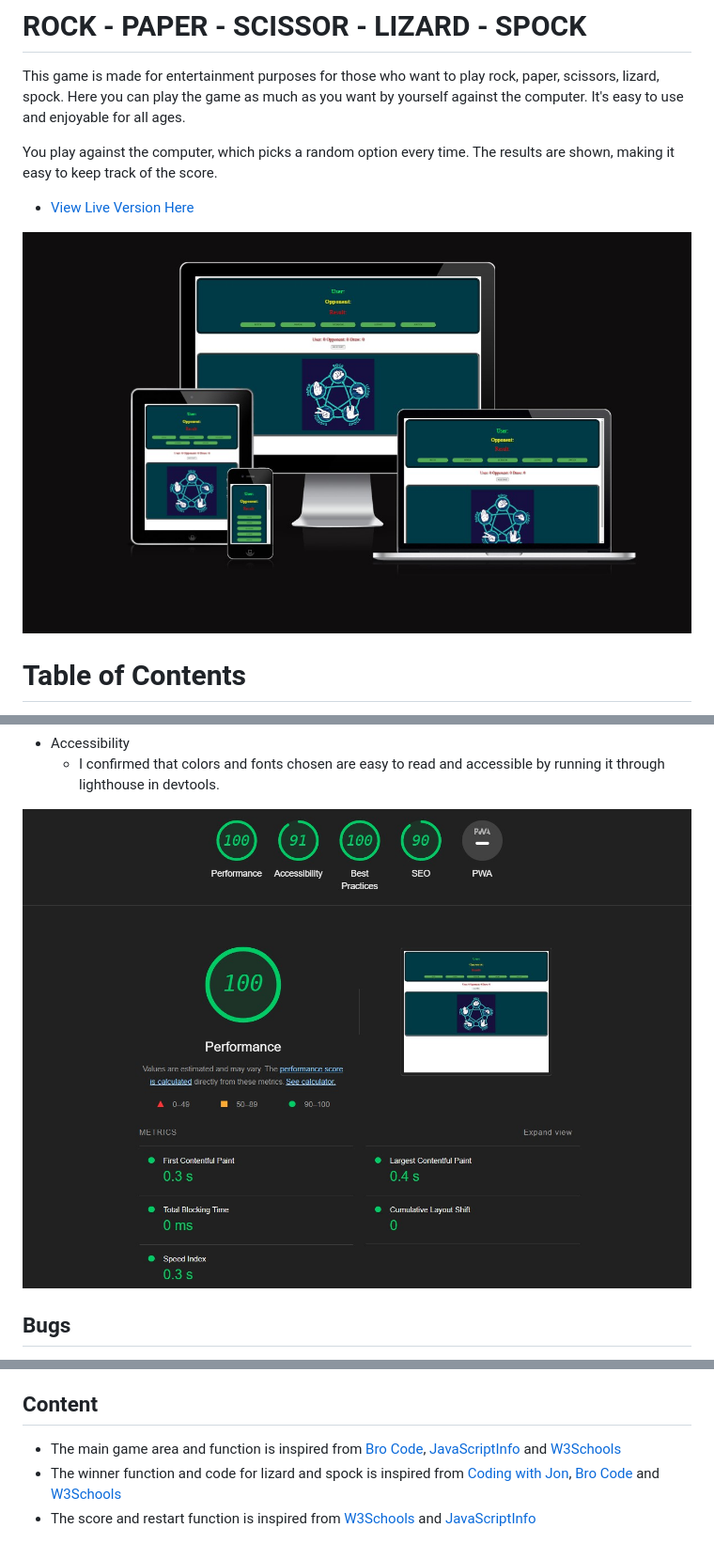
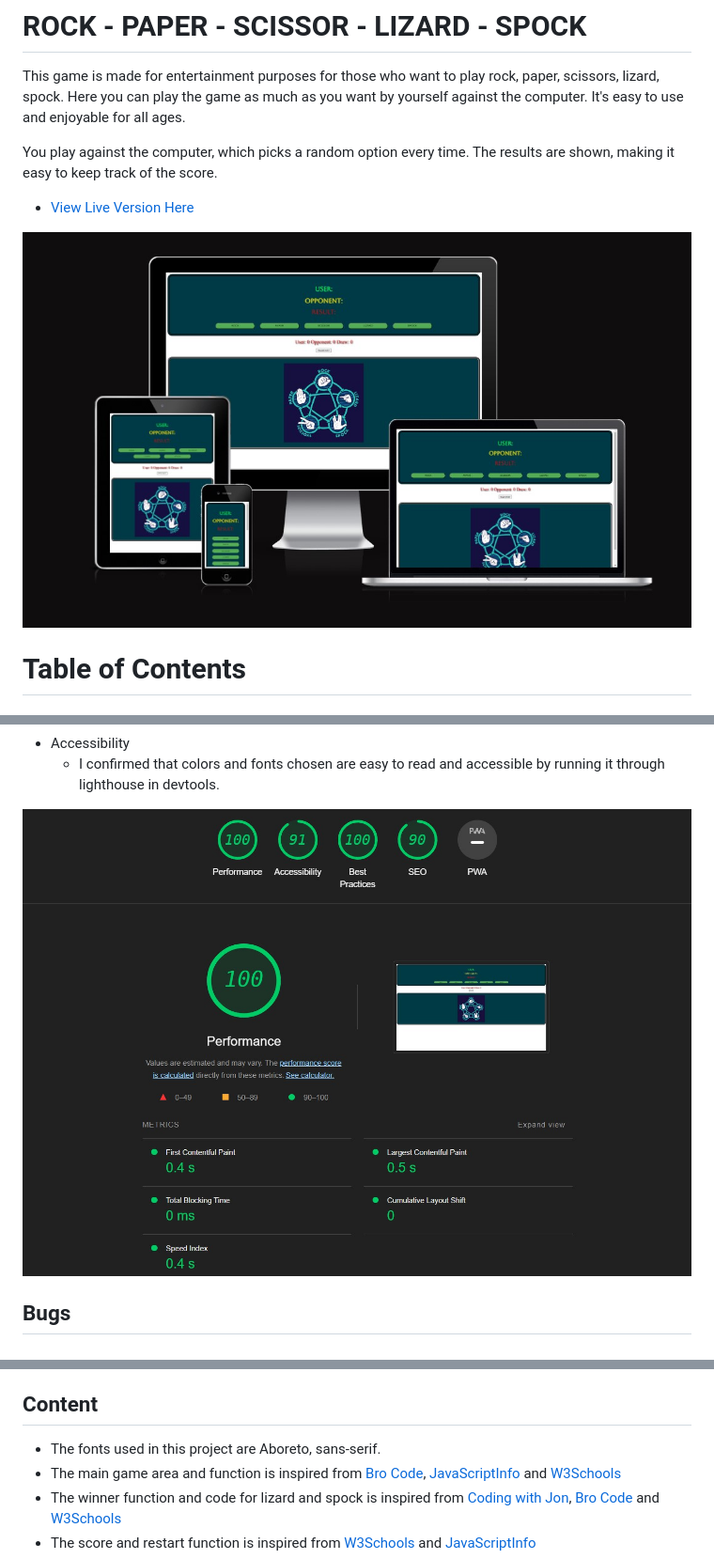
Before and after one commit to rebazp/P2RPSLSGame, a Markdown page: README.md, 3 parts joined by grey strips. Shown: that part at 94% size. Drawn GitHub-style; pictures changed too: assets/images/2ndlighthouse.jpg, assets/images/2ndresponsive.jpg.

Commit message:
update images

```diff
--- a/README.md
+++ b/README.md
@@ -105,6 +105,7 @@ The code that I've used in this project is my own and inspired from tutorials an
 
 ## Content
 
+- The fonts used in this project are Aboreto, sans-serif.
 - The main game area and function is inspired from [Bro Code](https://www.youtube.com/watch?v=n1_vHArDBRA&ab_channel=BroCode), [JavaScriptInfo](https://javascript.info) and [W3Schools](https://www.w3schools.com)
 - The winner function and code for lizard and spock is inspired from [Coding with Jon](https://www.youtube.com/watch?v=Nb1YRElHVLc&t=3s&ab_channel=CodingwithJohn),  [Bro Code](https://www.youtube.com/watch?v=n1_vHArDBRA&ab_channel=BroCode) and [W3Schools](https://www.w3schools.com)
 - The score and restart function is inspired from [W3Schools](https://www.w3schools.com) and [JavaScriptInfo](https://javascript.info)
```
